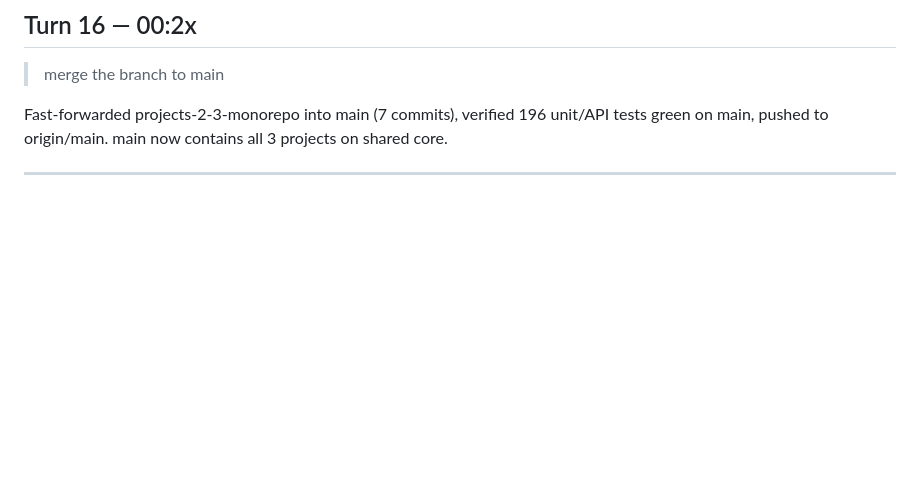
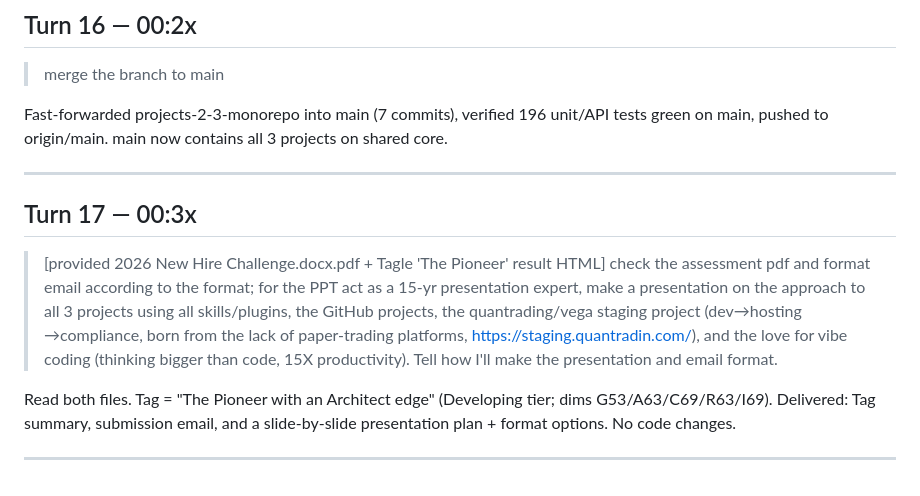
Before and after one commit to Ro15/vibecoding, a Markdown page: prompts.md, the part around the change. GitHub-like rendering; blank space fills up the shorter version.

Commit message:
docs: log assessment email + presentation request

```diff
--- a/prompts.md
+++ b/prompts.md
@@ -198,3 +198,19 @@ Fast-forwarded projects-2-3-monorepo into main (7 commits), verified 196 unit/AP
 green on main, pushed to origin/main. main now contains all 3 projects on shared core.
 
 ---
+
+## Turn 17 — 00:3x
+
+> [provided 2026 New Hire Challenge.docx.pdf + Tagle 'The Pioneer' result HTML] check the
+> assessment pdf and format email according to the format; for the PPT act as a 15-yr
+> presentation expert, make a presentation on the approach to all 3 projects using all
+> skills/plugins, the GitHub projects, the quantrading/vega staging project (dev→hosting
+> →compliance, born from the lack of paper-trading platforms, https://staging.quantradin.com/),
+> and the love for vibe coding (thinking bigger than code, 15X productivity). Tell how
+> I'll make the presentation and email format.
+
+Read both files. Tag = "The Pioneer with an Architect edge" (Developing tier; dims
+G53/A63/C69/R63/I69). Delivered: Tag summary, submission email, and a slide-by-slide
+presentation plan + format options. No code changes.
+
+---
```
